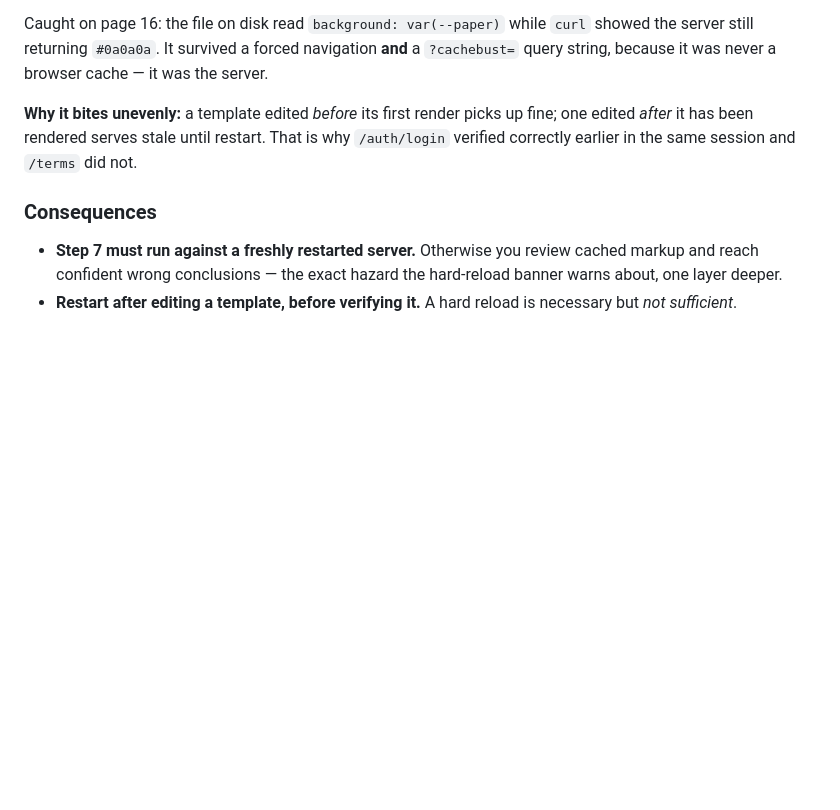
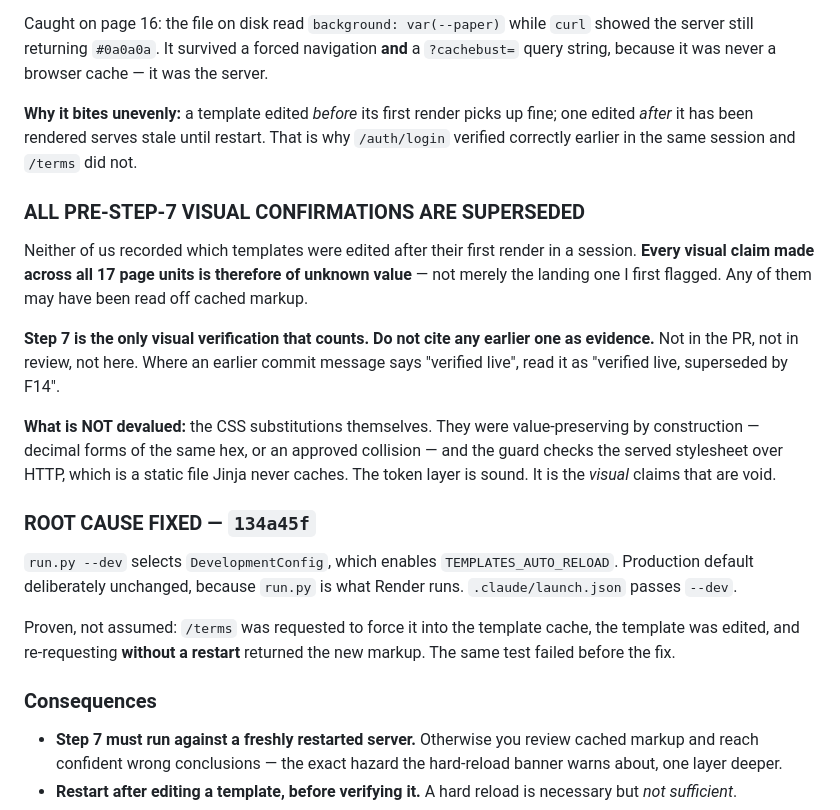
Before and after one commit to gayann-au/rentritz, a Markdown page: DESIGN_MIGRATION.md, the part around the change. GitHub-like rendering; blank space fills up the shorter version.

Commit message:
docs(design): void all pre-Step-7 visual confirmations
F14's blast radius is wider than first flagged. Neither of us recorded which
templates were edited after their first render, so every visual claim across
all 17 page units is of unknown value, not just landing's.

Step 7 is now the only visual verification that counts. No earlier one is
cited as evidence anywhere.

Not devalued: the CSS substitutions themselves, which were value-preserving
by construction, and the guard's HTTP check of the served stylesheet - a
static file Jinja never caches.

DESIGN_EYEBALL.md now leads with the --dev requirement and the fact that a
hard browser reload does not defeat a server-side cache.

```diff
--- a/DESIGN_MIGRATION.md
+++ b/DESIGN_MIGRATION.md
@@ -584,6 +584,34 @@ fine; one edited *after* it has been rendered serves stale until restart. That
 is why `/auth/login` verified correctly earlier in the same session and `/terms`
 did not.
 
+### ALL PRE-STEP-7 VISUAL CONFIRMATIONS ARE SUPERSEDED
+
+Neither of us recorded which templates were edited after their first render in a
+session. **Every visual claim made across all 17 page units is therefore of
+unknown value** — not merely the landing one I first flagged. Any of them may
+have been read off cached markup.
+
+**Step 7 is the only visual verification that counts. Do not cite any earlier
+one as evidence.** Not in the PR, not in review, not here. Where an earlier
+commit message says "verified live", read it as "verified live, superseded by
+F14".
+
+**What is NOT devalued:** the CSS substitutions themselves. They were
+value-preserving by construction — decimal forms of the same hex, or an approved
+collision — and the guard checks the served stylesheet over HTTP, which is a
+static file Jinja never caches. The token layer is sound. It is the *visual*
+claims that are void.
+
+### ROOT CAUSE FIXED — `134a45f`
+
+`run.py --dev` selects `DevelopmentConfig`, which enables
+`TEMPLATES_AUTO_RELOAD`. Production default deliberately unchanged, because
+`run.py` is what Render runs. `.claude/launch.json` passes `--dev`.
+
+Proven, not assumed: `/terms` was requested to force it into the template
+cache, the template was edited, and re-requesting **without a restart** returned
+the new markup. The same test failed before the fix.
+
 ### Consequences
 
 - **Step 7 must run against a freshly restarted server.** Otherwise you review
```
Also changed, not shown: DESIGN_EYEBALL.md (+15 -3 lines).
